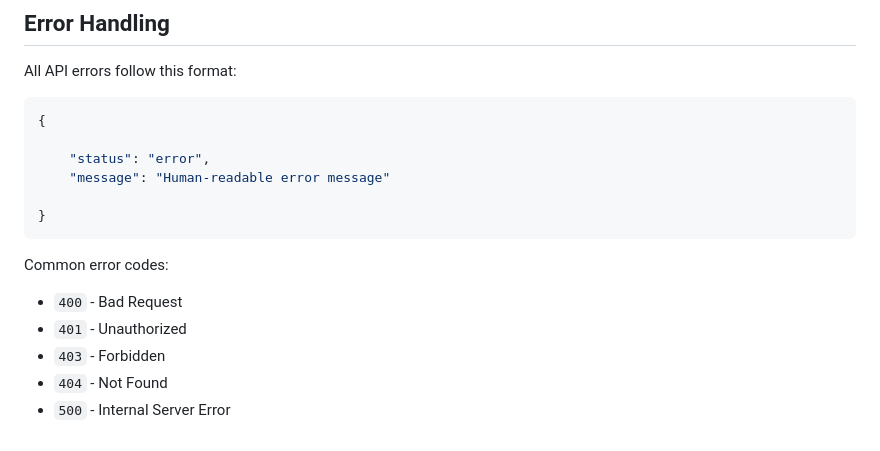
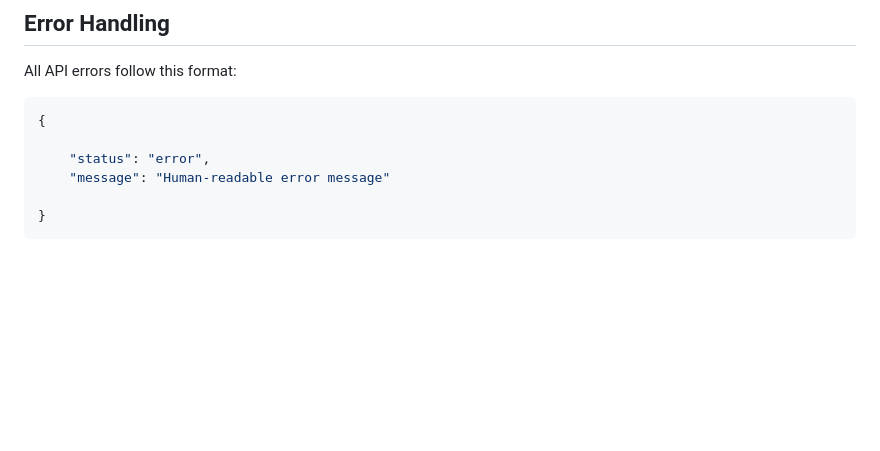
Before and after one commit to NhanHoThanh/smart-home-frontend, a Markdown page: API.md, the part around the change. GitHub-like rendering; blank space fills up the shorter version.

Commit message:
Update API

````diff
--- a/API.md
+++ b/API.md
@@ -530,10 +530,3 @@ All API errors follow this format:
 
 }
 ```
-
-Common error codes:
-- `400` - Bad Request
-- `401` - Unauthorized
-- `403` - Forbidden
-- `404` - Not Found
-- `500` - Internal Server Error
````
